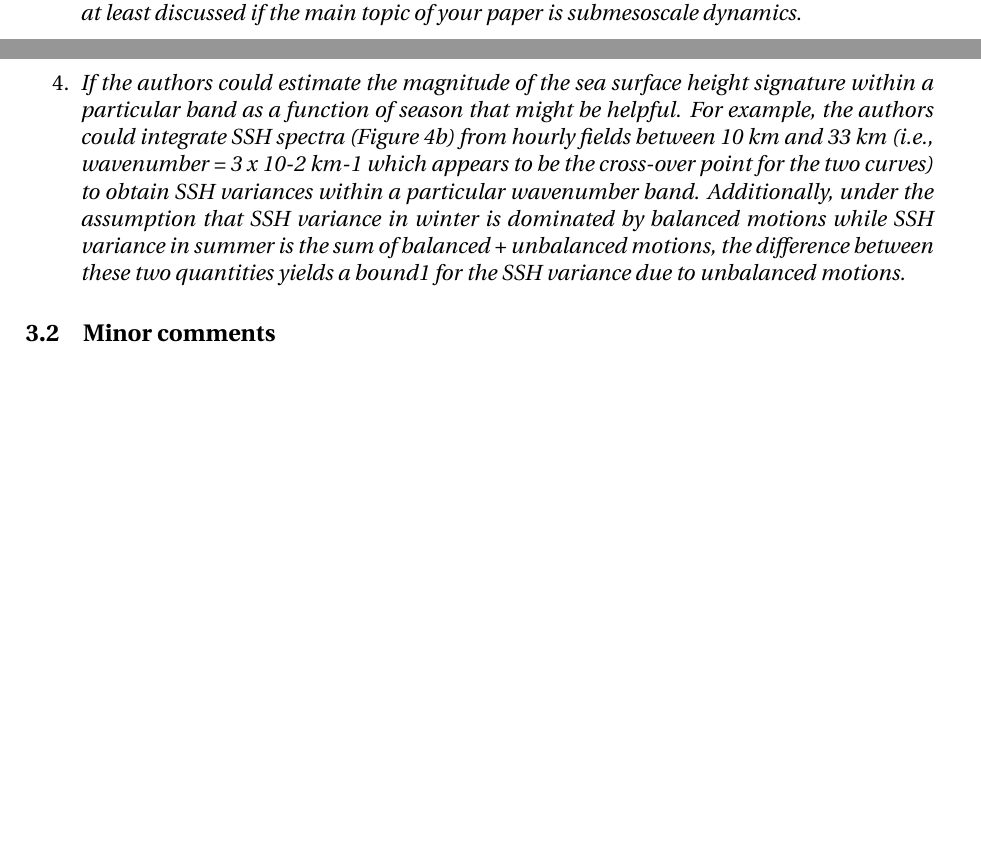
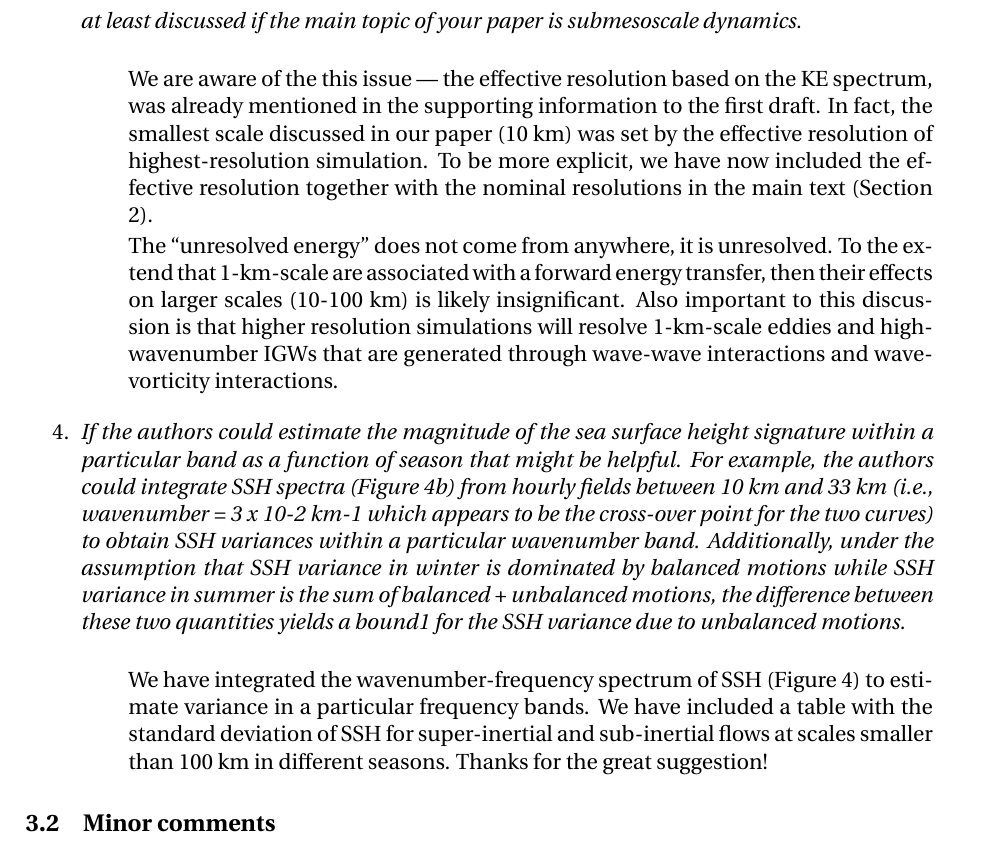
Before and after one commit to cesar-rocha/UpperOceanSeasonality, a LaTeX document (writeup/RochatEtal_ResponseToReviewers.tex): two parts of pages 5 and 6 of 10 before the commit and part of page 6 of 11 after it, the two joined at a grey line, cut so that both start at the same text, the shorter picture padded with empty space. Compiled offline with pdfLaTeX.

Commit message:
Small edits

```diff
--- a/writeup/RochatEtal_ResponseToReviewers.tex
+++ b/writeup/RochatEtal_ResponseToReviewers.tex
@@ -378,7 +378,23 @@ comments and suggestions.
         ML baroclinic instability; these have diameters close to 5 km. So the follow-up questions
         from a dynamical point-of-view become (1) where does the unresolved energy come from or
         go to? and (2) how does this affect your results? These questions need to be addressed or at
-        least discussed if the main topic of your paper is submesoscale dynamics.}
+        least discussed if the main topic of your paper is submesoscale dynamics.}\\
+
+        \bdp
+            We are aware of the this issue --- the effective resolution based on the KE spectrum,
+            was already mentioned
+            in the supporting information to the first draft.  In
+            fact, the smallest scale discussed in our paper (10 km) was set by the effective
+            resolution of highest-resolution simulation. To be more explicit, we have now included
+            the effective resolution together with the nominal resolutions in the main text (Section 2).
+
+            The ``unresolved energy'' does not come from anywhere, it is unresolved.
+            To the extend that 1-km-scale are associated with a forward
+            energy transfer, then their effects on larger scales (10-100 km) is likely insignificant.
+            Also important to this discussion is that higher resolution simulations will resolve
+            1-km-scale eddies and high-wavenumber IGWs that are generated through wave-wave
+            interactions and wave-vorticity interactions.
+        \edp
 
  \item {\it If the authors could estimate the magnitude of the sea surface height signature within a
         particular band as a function of season that might be helpful. For example, the authors could
@@ -387,7 +403,15 @@ comments and suggestions.
         obtain SSH variances within a particular wavenumber band. Additionally, under the
         assumption that SSH variance in winter is dominated by balanced motions while SSH
         variance in summer is the sum of balanced + unbalanced motions, the difference between
-        these two quantities yields a bound1 for the SSH variance due to unbalanced motions.}
+        these two quantities yields a bound1 for the SSH variance due to unbalanced motions.}\\
+
+        \bdp
+            We have integrated the wavenumber-frequency
+            spectrum of SSH (Figure 4) to estimate variance in a particular frequency
+            bands.  We have included a table with the standard
+            deviation of SSH for super-inertial and sub-inertial flows at scales
+            smaller than 100 km in different seasons. Thanks for the great suggestion!
+        \edp
 
 \end{enumerate}
 
```
Also changed, not shown: writeup/rocha_etal.tex (+1 -1 lines), writeup/RochatEtal_ResponseToReviewers.pdf, writeup/RochatEtal_ResponseToReviewers.tex (6 more changed lines).
